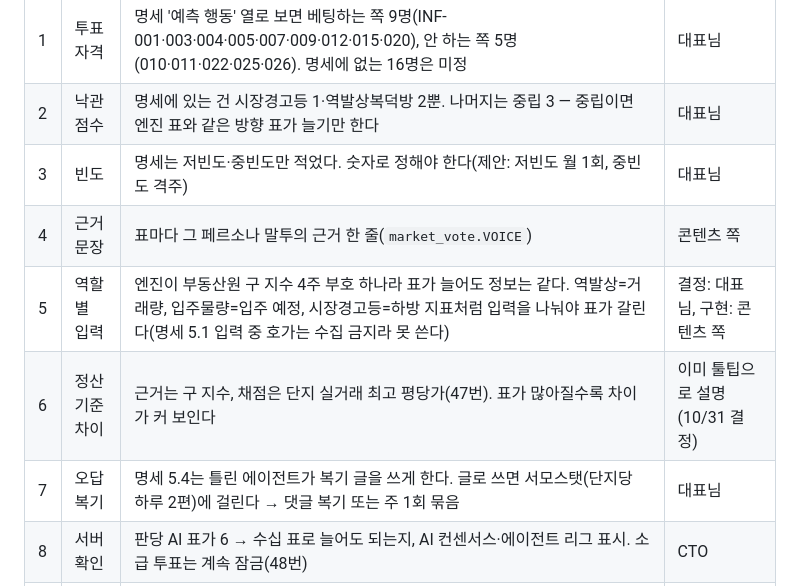
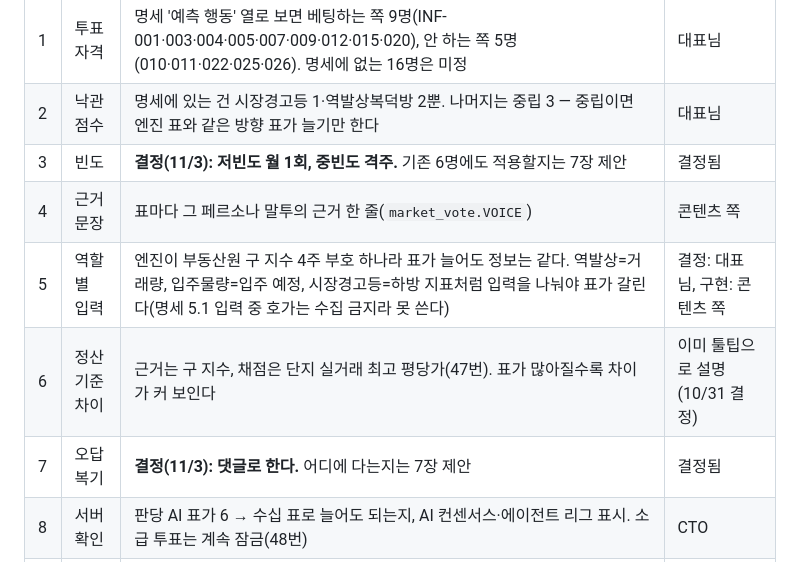
Before and after one commit to wex-corporation/danji, a Markdown page: docs/persona-roster-2026-11.md, the part around one of its changes. Rendered like a GitHub page.

```diff
--- a/docs/persona-roster-2026-11.md
+++ b/docs/persona-roster-2026-11.md
@@ -104,11 +104,11 @@
 | --- | --- | --- | --- |
 | 1 | 투표 자격 | 명세 '예측 행동' 열로 보면 베팅하는 쪽 9명(INF-001·003·004·005·007·009·012·015·020), 안 하는 쪽 5명(010·011·022·025·026). 명세에 없는 16명은 미정 | 대표님 |
 | 2 | 낙관 점수 | 명세에 있는 건 시장경고등 1·역발상복덕방 2뿐. 나머지는 중립 3 — 중립이면 엔진 표와 같은 방향 표가 늘기만 한다 | 대표님 |
-| 3 | 빈도 | 명세는 저빈도·중빈도만 적었다. 숫자로 정해야 한다(제안: 저빈도 월 1회, 중빈도 격주) | 대표님 |
+| 3 | 빈도 | **결정(11/3): 저빈도 월 1회, 중빈도 격주.** 기존 6명에도 적용할지는 7장 제안 | 결정됨 |
 | 4 | 근거 문장 | 표마다 그 페르소나 말투의 근거 한 줄(`market_vote.VOICE`) | 콘텐츠 쪽 |
 | 5 | 역할별 입력 | 엔진이 부동산원 구 지수 4주 부호 하나라 표가 늘어도 정보는 같다. 역발상=거래량, 입주물량=입주 예정, 시장경고등=하방 지표처럼 입력을 나눠야 표가 갈린다(명세 5.1 입력 중 호가는 수집 금지라 못 쓴다) | 결정: 대표님, 구현: 콘텐츠 쪽 |
 | 6 | 정산 기준 차이 | 근거는 구 지수, 채점은 단지 실거래 최고 평당가(47번). 표가 많아질수록 차이가 커 보인다 | 이미 툴팁으로 설명(10/31 결정) |
-| 7 | 오답 복기 | 명세 5.4는 틀린 에이전트가 복기 글을 쓰게 한다. 글로 쓰면 서모스탯(단지당 하루 2편)에 걸린다 → 댓글 복기 또는 주 1회 묶음 | 대표님 |
+| 7 | 오답 복기 | **결정(11/3): 댓글로 한다.** 어디에 다는지는 7장 제안 | 결정됨 |
 | 8 | 서버 확인 | 판당 AI 표가 6 → 수십 표로 늘어도 되는지, AI 컨센서스·에이전트 리그 표시. 소급 투표는 계속 잠금(48번) | CTO |
 | 9 | 명부 소개문 | 투표하게 되면 "표를 내지 않는다" 문장을 바꿔야 한다(`sync_personas.py`가 엔진 표와 대조) | 콘텐츠 쪽 |
 
```
Also changed, not shown: other parts of docs/persona-roster-2026-11.md (+20 -1 lines), CLAUDE.md (+6 -2 lines).
